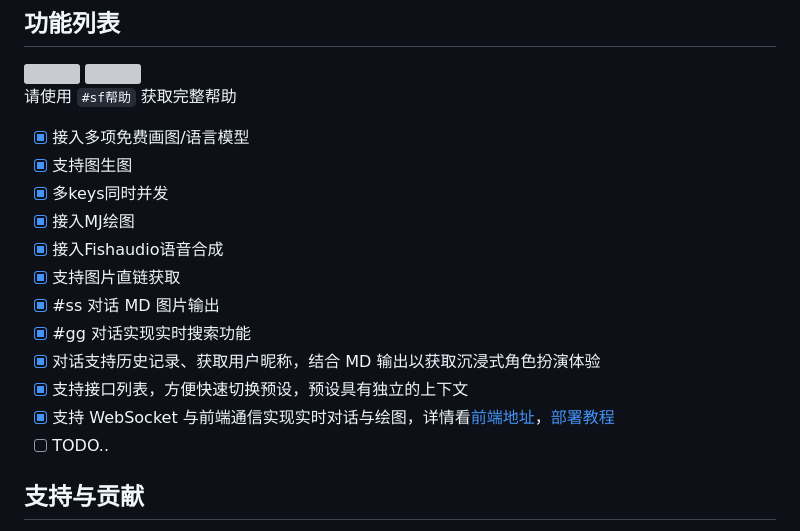
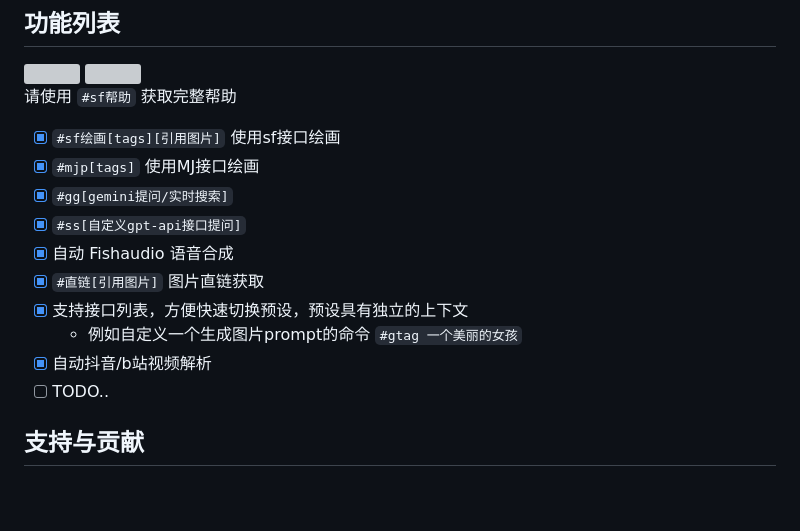
Before and after one commit to AIGC-Yunzai/siliconflow-plugin, a Markdown page: README.md, the part around the change. Drawn GitHub-style; blank space fills up the shorter version; grey boxes are pictures that could not be loaded.

```diff
--- a/README.md
+++ b/README.md
@@ -97,17 +97,15 @@ pip install aiohttp
 
 请使用 `#sf帮助` 获取完整帮助
 
-- [x] 接入多项免费画图/语言模型
-- [x] 支持图生图
-- [x] 多keys同时并发
-- [x] 接入MJ绘图
-- [x] 接入Fishaudio语音合成
-- [x] 支持图片直链获取
-- [X] #ss 对话 MD 图片输出
-- [X] #gg 对话实现实时搜索功能
-- [X] 对话支持历史记录、获取用户昵称，结合 MD 输出以获取沉浸式角色扮演体验
+- [x] `#sf绘画[tags][引用图片]` 使用sf接口绘画
+- [x] `#mjp[tags]` 使用MJ接口绘画
+- [x] `#gg[gemini提问/实时搜索]`
+- [x] `#ss[自定义gpt-api接口提问]`
+- [x] 自动 Fishaudio 语音合成
+- [x] `#直链[引用图片]` 图片直链获取
 - [X] 支持接口列表，方便快速切换预设，预设具有独立的上下文
-- [X] 支持 WebSocket 与前端通信实现实时对话与绘图，详情看[前端地址](https://sf.maliya.top)，[部署教程](https://github.com/AIGC-Yunzai/SF-WEB)
+  - 例如自定义一个生成图片prompt的命令 `#gtag 一个美丽的女孩`
+- [X] 自动抖音/b站视频解析
 - [ ] TODO..
 
 ## 支持与贡献
```
